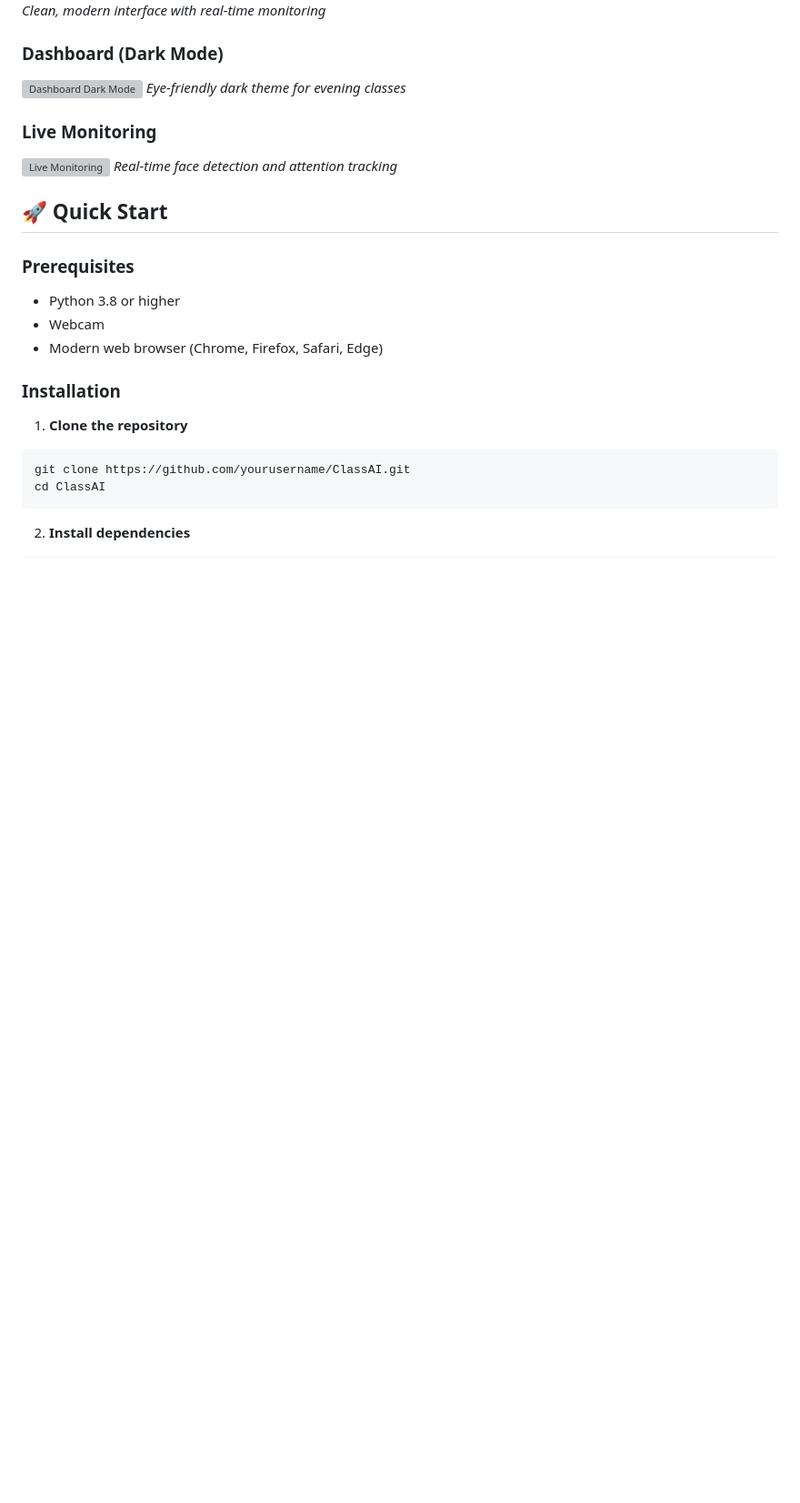
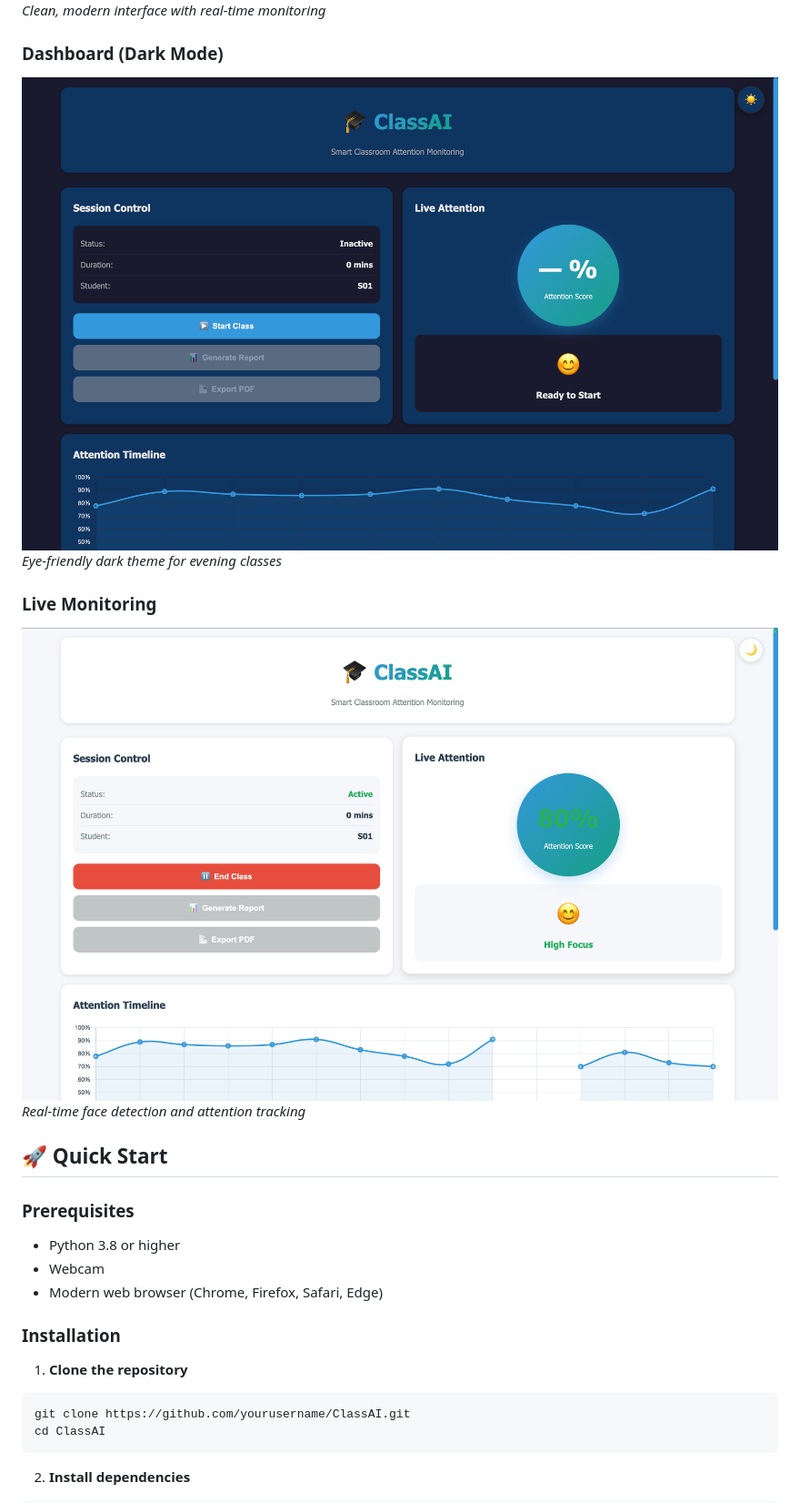
Before and after one commit to vikasgjv/smart-classroom-ai, a Markdown page: README.md, the part around the change. Shown at 91% size. Drawn GitHub-style; blank space fills up the shorter version; grey boxes are pictures that could not be loaded.

```diff
--- a/README.md
+++ b/README.md
@@ -37,11 +37,11 @@ ClassAI is an AI-powered real-time classroom monitoring system that tracks stude
 *Clean, modern interface with real-time monitoring*
 
 ### Dashboard (Dark Mode)
-![Dashboard Dark Mode](screenshots/jpg.2)
+![Dashboard Dark Mode](screenshots/2.jpg)
 *Eye-friendly dark theme for evening classes*
 
 ### Live Monitoring
-![Live Monitoring](screenshots/jpg.3)
+![Live Monitoring](screenshots/3.jpg)
 *Real-time face detection and attention tracking*
 
 
```
